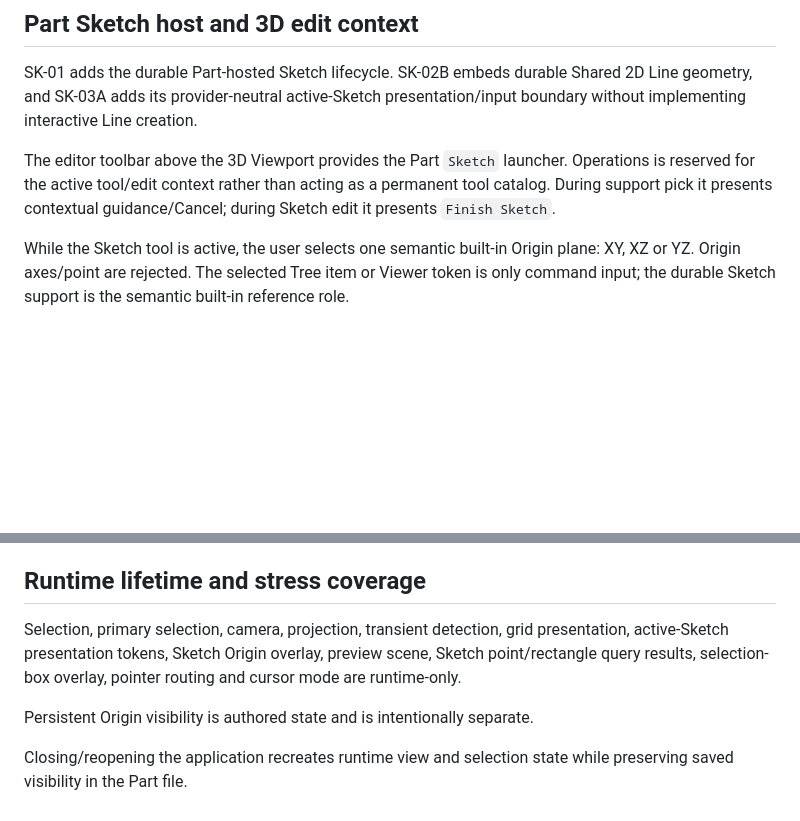
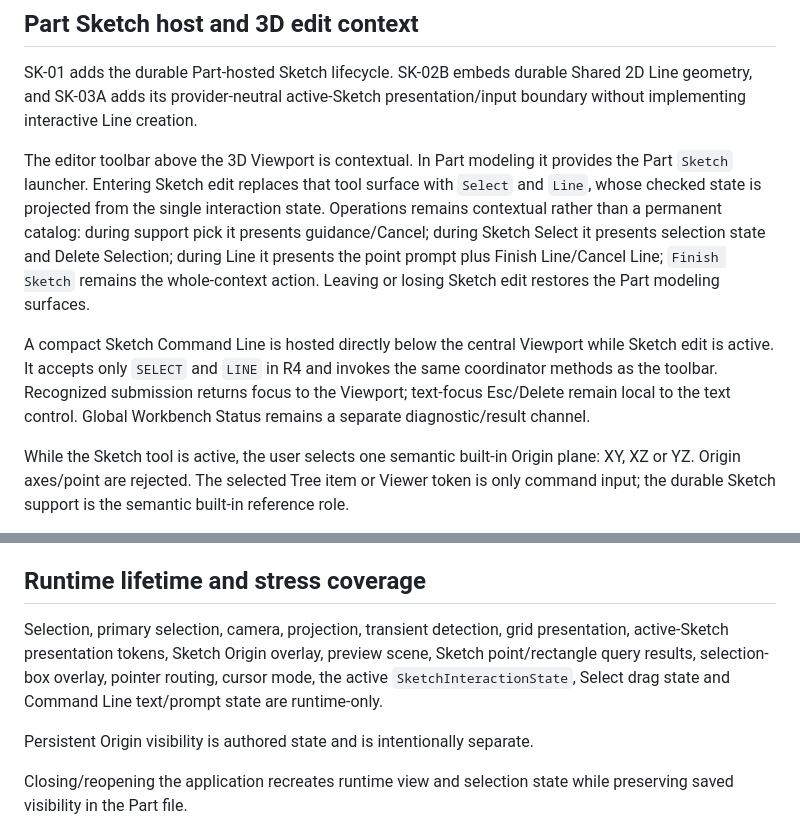
Before and after one commit to MechanicalCave/SimpleSolid2, a Markdown page: docs/internal/CAD_WORKBENCH_VIEWER.md, 2 parts joined by grey strips. Drawn GitHub-style; blank space fills up the shorter version.

```diff
--- a/docs/internal/CAD_WORKBENCH_VIEWER.md
+++ b/docs/internal/CAD_WORKBENCH_VIEWER.md
@@ -81,7 +86,9 @@ Boundary tests reject OCCT/provider tokens from domain/application APIs and Work
 
 SK-01 adds the durable Part-hosted Sketch lifecycle. SK-02B embeds durable Shared 2D Line geometry, and SK-03A adds its provider-neutral active-Sketch presentation/input boundary without implementing interactive Line creation.
 
-The editor toolbar above the 3D Viewport provides the Part `Sketch` launcher. Operations is reserved for the active tool/edit context rather than acting as a permanent tool catalog. During support pick it presents contextual guidance/Cancel; during Sketch edit it presents `Finish Sketch`.
+The editor toolbar above the 3D Viewport is contextual. In Part modeling it provides the Part `Sketch` launcher. Entering Sketch edit replaces that tool surface with `Select` and `Line`, whose checked state is projected from the single interaction state. Operations remains contextual rather than a permanent catalog: during support pick it presents guidance/Cancel; during Sketch Select it presents selection state and Delete Selection; during Line it presents the point prompt plus Finish Line/Cancel Line; `Finish Sketch` remains the whole-context action. Leaving or losing Sketch edit restores the Part modeling surfaces.
+
+A compact Sketch Command Line is hosted directly below the central Viewport while Sketch edit is active. It accepts only `SELECT` and `LINE` in R4 and invokes the same coordinator methods as the toolbar. Recognized submission returns focus to the Viewport; text-focus Esc/Delete remain local to the text control. Global Workbench Status remains a separate diagnostic/result channel.
 
 While the Sketch tool is active, the user selects one semantic built-in Origin plane: XY, XZ or YZ. Origin axes/point are rejected. The selected Tree item or Viewer token is only command input; the durable Sketch support is the semantic built-in reference role.
 
@@ -122,7 +133,7 @@ There is no modeled Part B-Rep in WB-01/WB-01A. The OCCT provider is presentatio
 <!-- section-id: internal.cad-workbench-viewer.runtime -->
 ## Runtime lifetime and stress coverage
 
-Selection, primary selection, camera, projection, transient detection, grid presentation, active-Sketch presentation tokens, Sketch Origin overlay, preview scene, Sketch point/rectangle query results, selection-box overlay, pointer routing and cursor mode are runtime-only.
+Selection, primary selection, camera, projection, transient detection, grid presentation, active-Sketch presentation tokens, Sketch Origin overlay, preview scene, Sketch point/rectangle query results, selection-box overlay, pointer routing, cursor mode, the active `SketchInteractionState`, Select drag state and Command Line text/prompt state are runtime-only.
 
 Persistent Origin visibility is authored state and is intentionally separate.
 
```
Also changed, not shown: other parts of docs/internal/CAD_WORKBENCH_VIEWER.md (+17 -8 lines).
